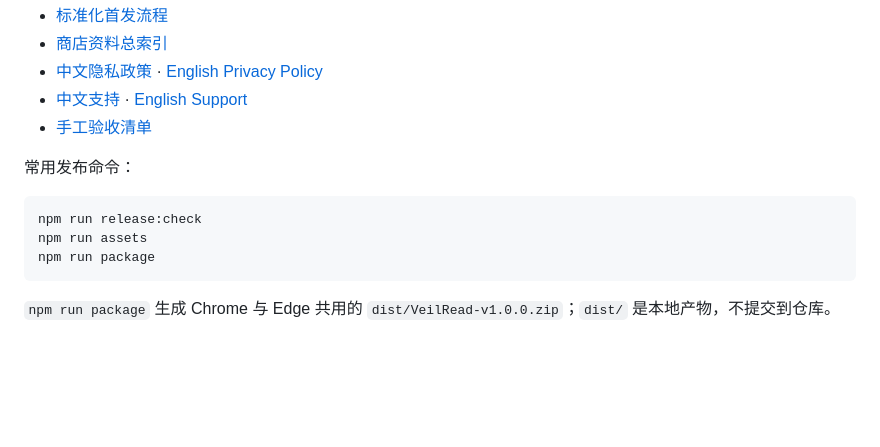
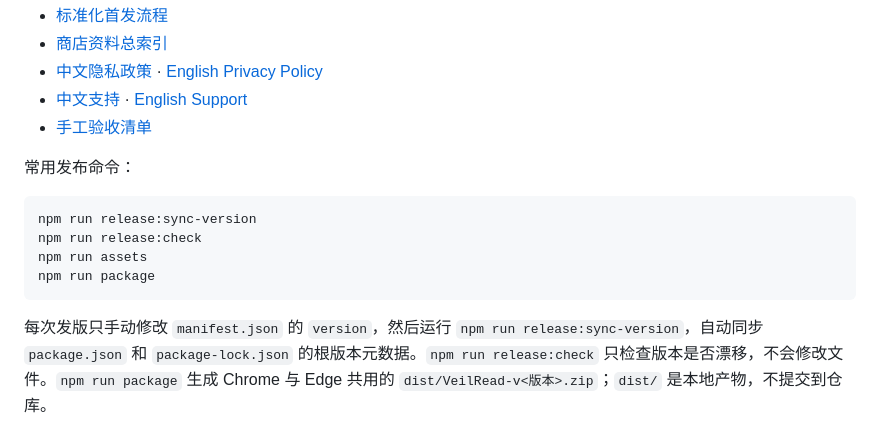
Before and after one commit to 935039168/VeilRead, a Markdown page: README.md, the part around the change. Drawn GitHub-style; blank space fills up the shorter version.

Commit message:
docs: document manifest-driven release versioning

````diff
--- a/README.md
+++ b/README.md
@@ -200,9 +200,10 @@ node tools/serve.js         # 本地静态服务器（默认 8642）
 常用发布命令：
 
 ```text
+npm run release:sync-version
 npm run release:check
 npm run assets
 npm run package
 ```
 
-`npm run package` 生成 Chrome 与 Edge 共用的 `dist/VeilRead-v1.0.0.zip`；`dist/` 是本地产物，不提交到仓库。
+每次发版只手动修改 `manifest.json` 的 `version`，然后运行 `npm run release:sync-version`，自动同步 `package.json` 和 `package-lock.json` 的根版本元数据。`npm run release:check` 只检查版本是否漂移，不会修改文件。`npm run package` 生成 Chrome 与 Edge 共用的 `dist/VeilRead-v<版本>.zip`；`dist/` 是本地产物，不提交到仓库。
````
Also changed, not shown: docs/manual-acceptance.md (+1 -1 lines), docs/releasing.md (+8 -6 lines).
